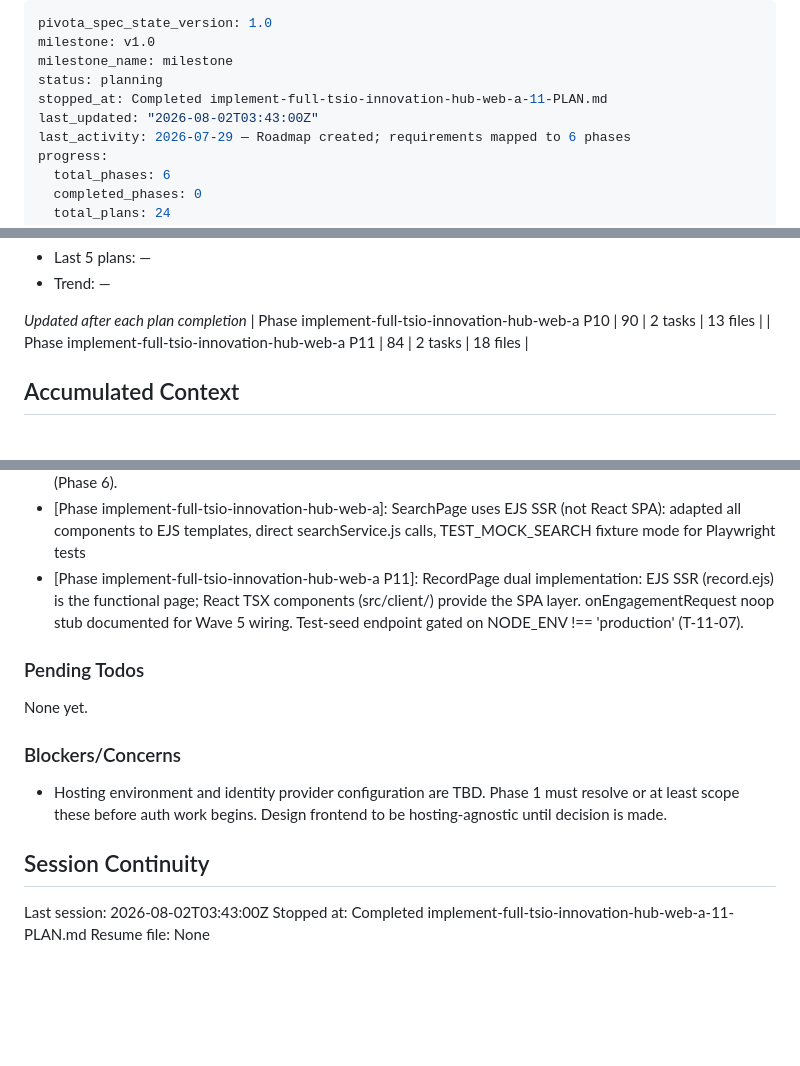
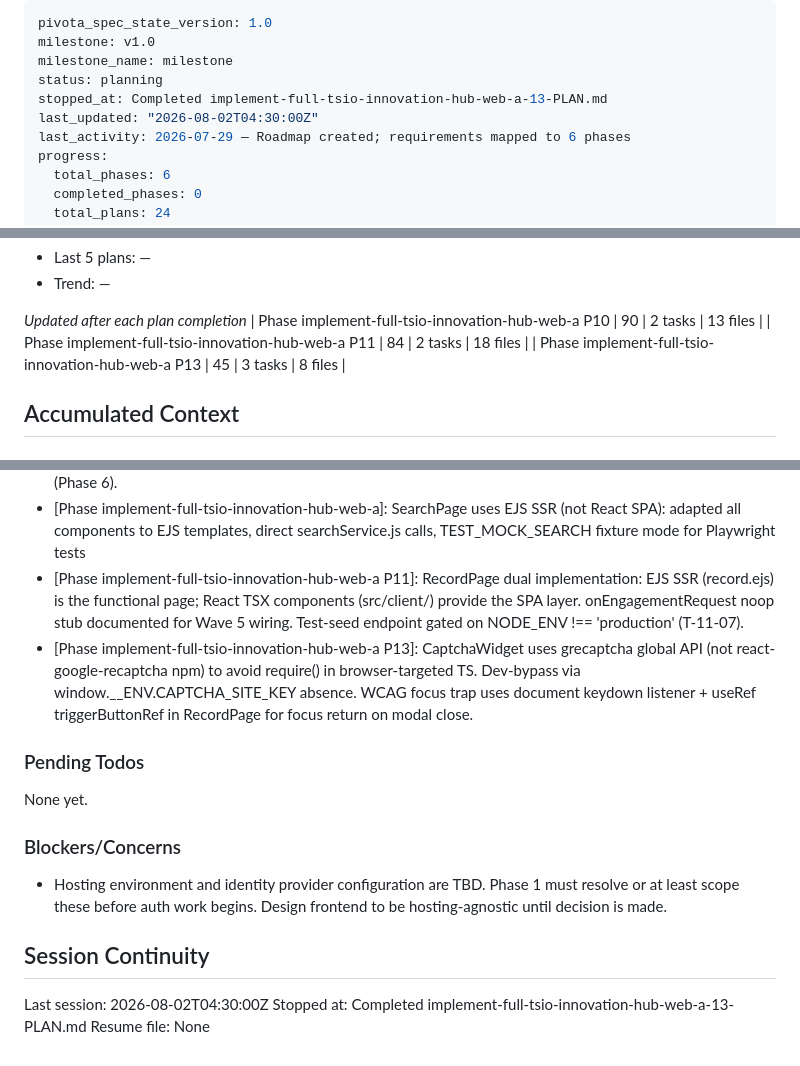
Before and after one commit to oyehoney/TSIO-v3, a Markdown page: .planning/STATE.md, 3 parts joined by grey strips. Drawn GitHub-style; blank space fills up the shorter version.

Commit message:
chore(implement-full-tsio-innovation-hub-web-a-13): update STATE.md after plan 13 completion

```diff
--- a/.planning/STATE.md
+++ b/.planning/STATE.md
@@ -3,8 +3,8 @@ pivota_spec_state_version: 1.0
 milestone: v1.0
 milestone_name: milestone
 status: planning
-stopped_at: Completed implement-full-tsio-innovation-hub-web-a-11-PLAN.md
-last_updated: "2026-08-02T03:43:00Z"
+stopped_at: Completed implement-full-tsio-innovation-hub-web-a-13-PLAN.md
+last_updated: "2026-08-02T04:30:00Z"
 last_activity: 2026-07-29 — Roadmap created; requirements mapped to 6 phases
 progress:
   total_phases: 6
@@ -54,6 +54,7 @@ Progress: [░░░░░░░░░░] 0%
 *Updated after each plan completion*
 | Phase implement-full-tsio-innovation-hub-web-a P10 | 90 | 2 tasks | 13 files |
 | Phase implement-full-tsio-innovation-hub-web-a P11 | 84 | 2 tasks | 18 files |
+| Phase implement-full-tsio-innovation-hub-web-a P13 | 45 | 3 tasks | 8 files |
 
 ## Accumulated Context
 
@@ -69,6 +70,7 @@ Recent decisions affecting current work:
 - Content cold-start mitigation: Commit to 3–5 curated records at launch; Audio Security POC is anchor record (Phase 6).
 - [Phase implement-full-tsio-innovation-hub-web-a]: SearchPage uses EJS SSR (not React SPA): adapted all components to EJS templates, direct searchService.js calls, TEST_MOCK_SEARCH fixture mode for Playwright tests
 - [Phase implement-full-tsio-innovation-hub-web-a P11]: RecordPage dual implementation: EJS SSR (record.ejs) is the functional page; React TSX components (src/client/) provide the SPA layer. onEngagementRequest noop stub documented for Wave 5 wiring. Test-seed endpoint gated on NODE_ENV !== 'production' (T-11-07).
+- [Phase implement-full-tsio-innovation-hub-web-a P13]: CaptchaWidget uses grecaptcha global API (not react-google-recaptcha npm) to avoid require() in browser-targeted TS. Dev-bypass via window.__ENV.CAPTCHA_SITE_KEY absence. WCAG focus trap uses document keydown listener + useRef triggerButtonRef in RecordPage for focus return on modal close.
 
 ### Pending Todos
 
@@ -80,6 +82,6 @@ None yet.
 
 ## Session Continuity
 
-Last session: 2026-08-02T03:43:00Z
-Stopped at: Completed implement-full-tsio-innovation-hub-web-a-11-PLAN.md
+Last session: 2026-08-02T04:30:00Z
+Stopped at: Completed implement-full-tsio-innovation-hub-web-a-13-PLAN.md
 Resume file: None
```
